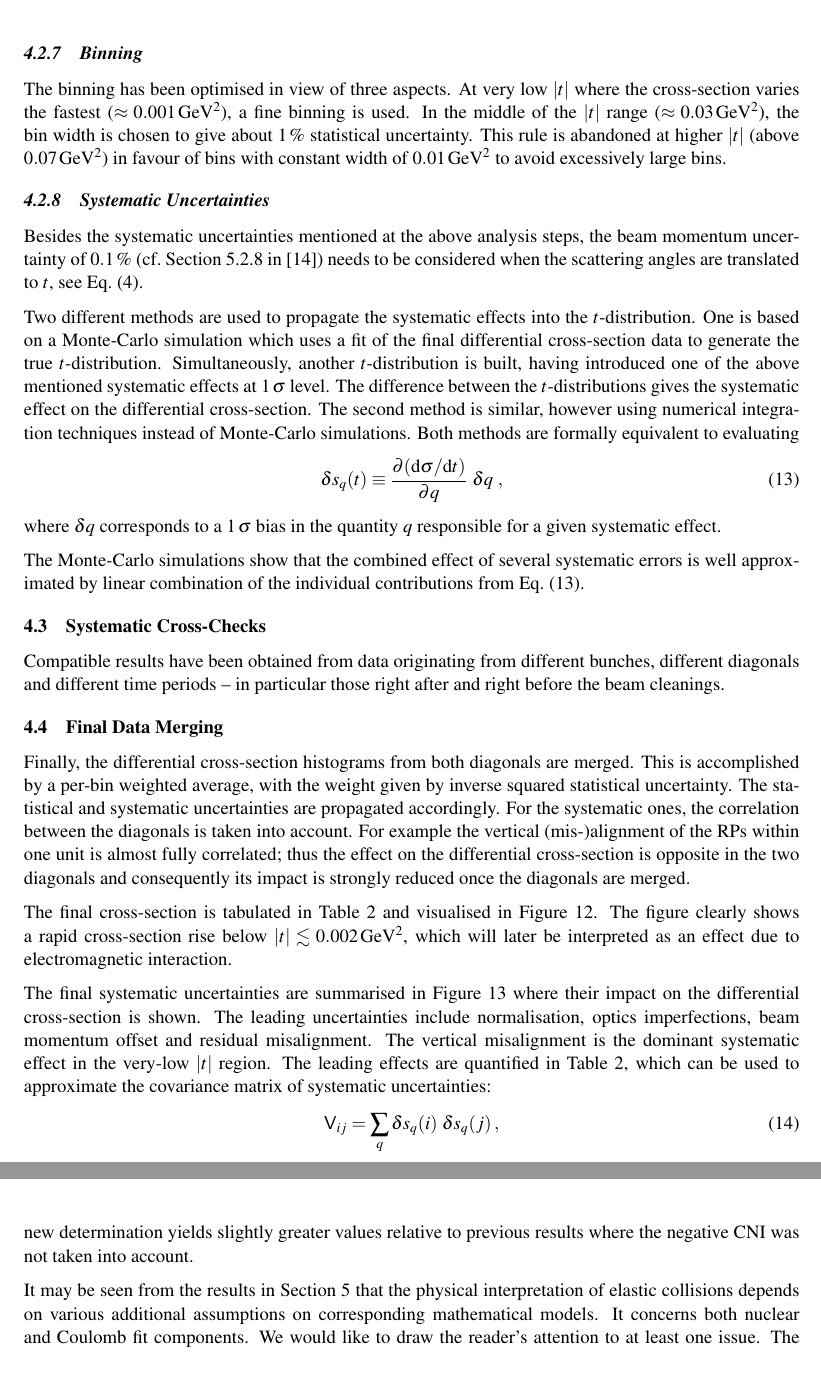
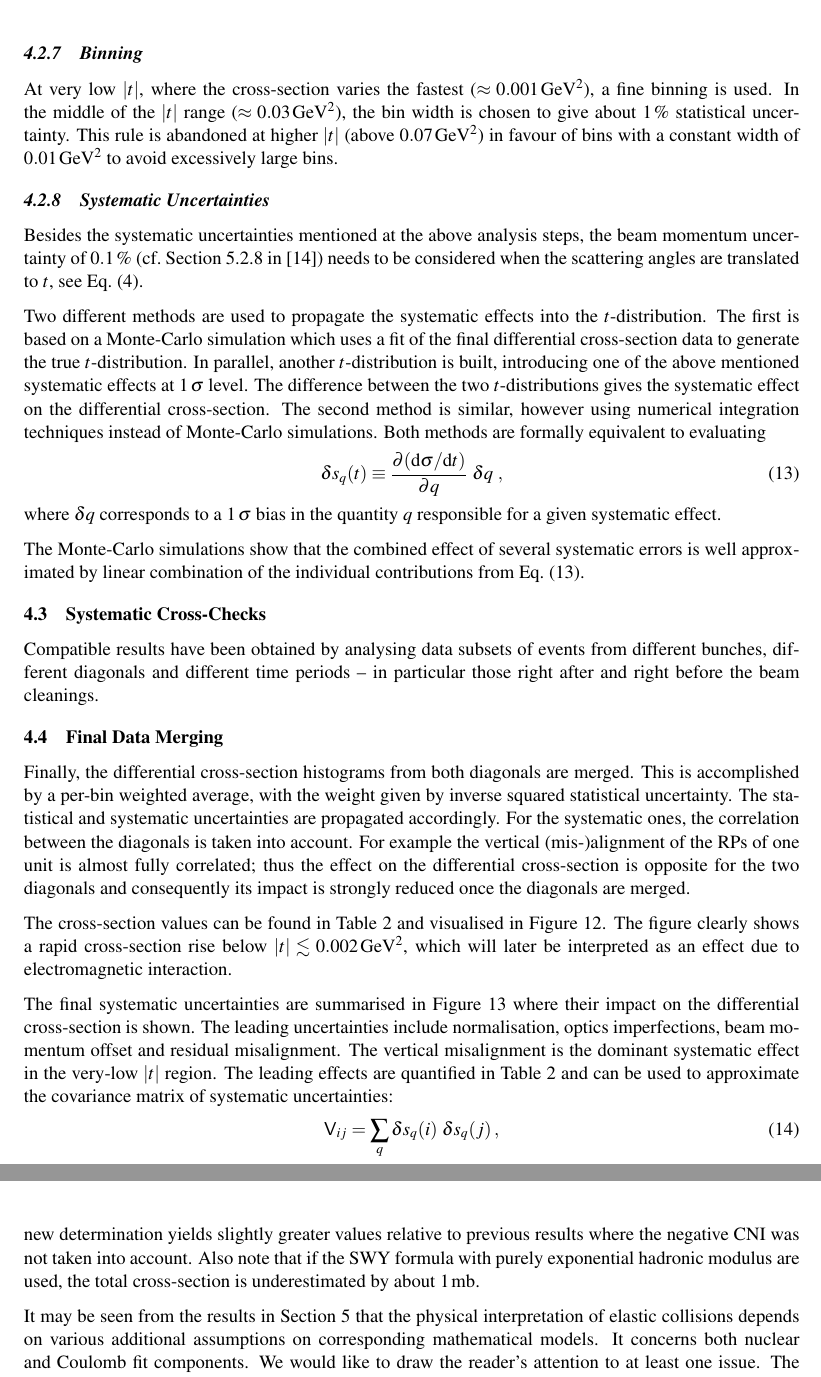
Before and after one commit to jan-kaspar/publications, a LaTeX document (2013/1km paper/elastic_1km_cern.tex, which reads 2013/1km paper/conclusions.tex, 2013/1km paper/differential_cross_section.tex): two parts of pages 15 and 29 of 30, joined at a grey line, cut so that both start at the same text. Compiled offline with pdfLaTeX.

Commit message:
Marco's comments for sections 5.2.4 and further
git-svn-id: svn+ssh://svn.cern.ch/reps/totem/trunk/user/jkaspar/publications@11509 4525493e-7705-40b1-a816-d608a930855b

```diff
--- a/2013/1km paper/conclusions.tex
+++ b/2013/1km paper/conclusions.tex
@@ -16,7 +16,7 @@ The $\rho$ parameter was for the first time at LHC extracted via the Coulomb-nuc
 \rho = 0.12 \pm 0.03\ .
 \end{equation}
 
-The new total cross-section determination is conceptually more accurate than in all previous LHC publications since the CNI effects are explicitly treated. Moreover, the value of $\rho$ comes from the same analysis, not from an external source, which underlines consistency. The $\sigma_{\rm tot}$ values are very well consistent among all non-excluded fits and compatible with the previous measurements. As expected, the new determination yields slightly greater values relative to previous results where the negative CNI was not taken into account.
+The new total cross-section determination is conceptually more accurate than in all previous LHC publications since the CNI effects are explicitly treated. Moreover, the value of $\rho$ comes from the same analysis, not from an external source, which underlines consistency. The $\sigma_{\rm tot}$ values are very well consistent among all non-excluded fits and compatible with the previous measurements. As expected, the new determination yields slightly greater values relative to previous results where the negative CNI was not taken into account. Also note that if the SWY formula with purely exponential hadronic modulus are used, the total cross-section is underestimated by about $1\un{mb}$.
 
 It may be seen from the results in Section \ref{sec:coulomb} that the physical interpretation of elastic collisions depends on various additional assumptions on corresponding mathematical models. It concerns both nuclear and Coulomb fit components. We would like to draw the reader's attention to at least one issue. The standard QED expression for the Coulomb cross-section, Eq.~(\ref{eq:coul cs}), tends to infinity for $t\to 0$ which can be seen as a consequence of large impact parameter values assumed in the initial state. However, in any experiment only small impact parameter values -- e.g. given by the beam dimensions -- are responsible for the measured data. Greater theoretical attention should be devoted to the precise description of the experimental initial states and to the modelling of the fundamental interactions.
 
--- a/2013/1km paper/differential_cross_section.tex
+++ b/2013/1km paper/differential_cross_section.tex
@@ -336,7 +336,7 @@ The normalisation ${\cal N}$ is determined by requiring the same cross-section i
 \subsubsection{Binning}
 \label{sec:binning}
 
-The binning has been optimised in view of three aspects. At very low $|t|$ where the cross-section varies the fastest ($\approx 0.001\un{GeV^2}$), a fine binning is used. In the middle of the $|t|$ range ($\approx 0.03\un{GeV^2}$), the bin width is chosen to give about $1\un{\%}$ statistical uncertainty. This rule is abandoned at higher $|t|$ (above $0.07\un{GeV^2}$) in favour of bins with constant width of $0.01\un{GeV^2}$ to avoid excessively large bins.
+At very low $|t|$, where the cross-section varies the fastest ($\approx 0.001\un{GeV^2}$), a fine binning is used. In the middle of the $|t|$ range ($\approx 0.03\un{GeV^2}$), the bin width is chosen to give about $1\un{\%}$ statistical uncertainty. This rule is abandoned at higher $|t|$ (above $0.07\un{GeV^2}$) in favour of bins with a constant width of $0.01\un{GeV^2}$ to avoid excessively large bins.
 
 
 %-------------------------
@@ -346,7 +346,7 @@ The binning has been optimised in view of three aspects. At very low $|t|$ where
 
 Besides the systematic uncertainties mentioned at the above analysis steps, the beam momentum uncertainty of $0.1\un{\%}$ (cf.~Section 5.2.8 in \cite{8tev-90m}) needs to be considered when the scattering angles are translated to $t$, see Eq.~(\ref{eq:th t}).
 
-Two different methods are used to propagate the systematic effects into the $t$-distribution. One is based on a Monte-Carlo simulation which uses a fit of the final differential cross-section data to generate the true $t$-distribution. Simultaneously, another $t$-distribution is built, having introduced one of the above mentioned systematic effects at $1\un{\sigma}$ level. The difference between the $t$-distributions gives the systematic effect on the differential cross-section. The second method is similar, however using numerical integration techniques instead of Monte-Carlo simulations. Both methods are formally equivalent to evaluating
+Two different methods are used to propagate the systematic effects into the $t$-distribution. The first is based on a Monte-Carlo simulation which uses a fit of the final differential cross-section data to generate the true $t$-distribution. In parallel, another $t$-distribution is built, introducing one of the above mentioned systematic effects at $1\un{\sigma}$ level. The difference between the two $t$-distributions gives the systematic effect on the differential cross-section. The second method is similar, however using numerical integration techniques instead of Monte-Carlo simulations. Both methods are formally equivalent to evaluating
 \begin{equation}
 \label{eq:syst mode}
 \delta s_{q}(t) \equiv \frac{\partial(\d\sigma/\d t)}{\partial q}\ \delta q\ ,
@@ -361,7 +361,7 @@ The Monte-Carlo simulations show that the combined effect of several systematic
 \subsection{Systematic Cross-Checks}
 \label{sec:cross checks}
 
-Compatible results have been obtained from data originating from different bunches, different diagonals and different time periods -- in particular those right after and right before the beam cleanings.
+Compatible results have been obtained by analysing data subsets of events from different bunches, different diagonals and different time periods -- in particular those right after and right before the beam cleanings.
 
 
 
@@ -369,9 +369,9 @@ Compatible results have been obtained from data originating from different bunch
 \subsection{Final Data Merging}
 \label{sec:final data merging}
 
-Finally, the differential cross-section histograms from both diagonals are merged. This is accomplished by a per-bin weighted average, with the weight given by inverse squared statistical uncertainty. The statistical and systematic uncertainties are propagated accordingly. For the systematic ones, the correlation between the diagonals is taken into account. For example the vertical (mis-)alignment of the RPs within one unit is almost fully correlated; thus the effect on the differential cross-section is opposite in the two diagonals and consequently its impact is strongly reduced once the diagonals are merged.
+Finally, the differential cross-section histograms from both diagonals are merged. This is accomplished by a per-bin weighted average, with the weight given by inverse squared statistical uncertainty. The statistical and systematic uncertainties are propagated accordingly. For the systematic ones, the correlation between the diagonals is taken into account. For example the vertical (mis-)alignment of the RPs of one unit is almost fully correlated; thus the effect on the differential cross-section is opposite for the two diagonals and consequently its impact is strongly reduced once the diagonals are merged.
 
-The final cross-section is tabulated in Table~\ref{tab:data} and visualised in Figure~\ref{fig:dsdt}. The figure clearly shows a rapid cross-section rise below $|t| \lesssim 0.002\un{GeV^2}$, which will later be interpreted as an effect due to electromagnetic interaction.
+The cross-section values can be found in Table~\ref{tab:data} and visualised in Figure~\ref{fig:dsdt}. The figure clearly shows a rapid cross-section rise below $|t| \lesssim 0.002\un{GeV^2}$, which will later be interpreted as an effect due to electromagnetic interaction.
 
 \input data_table.tex
 
@@ -387,7 +387,7 @@ Differential cross-section from Table \ref{tab:data} with statistical (bars) and
 \end{center}
 \end{figure*}
 
-The final systematic uncertainties are summarised in Figure~\ref{fig:syst unc} where their impact on the differential cross-section is shown. The leading uncertainties include normalisation, optics imperfections, beam momentum offset and residual misalignment. The vertical misalignment is the dominant systematic effect in the very-low $|t|$ region. The leading effects are quantified in Table~\ref{tab:data}, which can be used to approximate the covariance matrix of systematic uncertainties:
+The final systematic uncertainties are summarised in Figure~\ref{fig:syst unc} where their impact on the differential cross-section is shown. The leading uncertainties include normalisation, optics imperfections, beam momentum offset and residual misalignment. The vertical misalignment is the dominant systematic effect in the very-low $|t|$ region. The leading effects are quantified in Table~\ref{tab:data} and can be used to approximate the covariance matrix of systematic uncertainties:
 \begin{equation}
 \label{eq:covar mat}
 \mat V_{ij} = \sum_{q} \delta s_{q}(i)\ \delta s_{q}(j)\: ,
```
Also changed, not shown: 2013/1km paper/differential_cross_section.tex (12 more changed lines).
